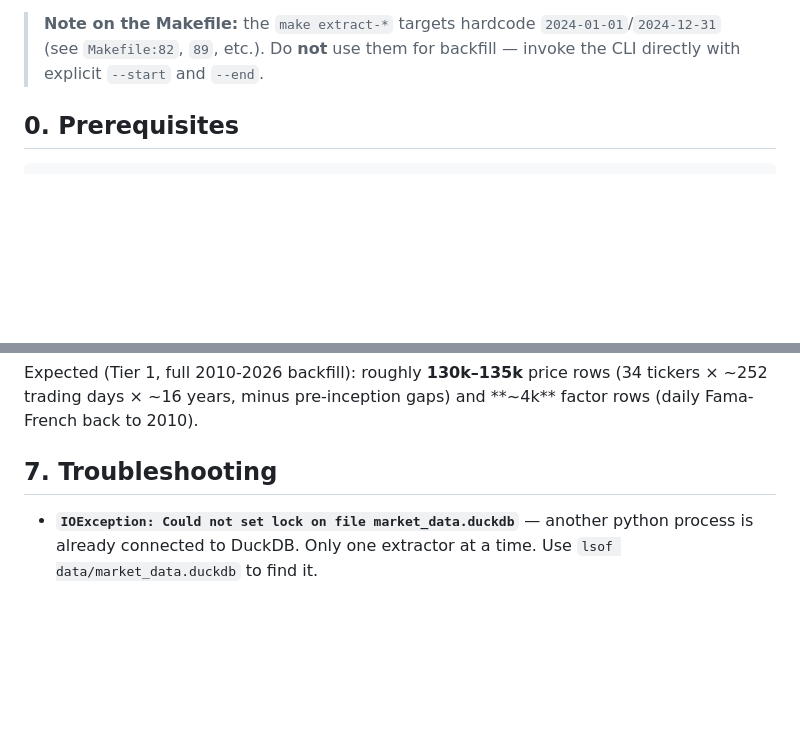
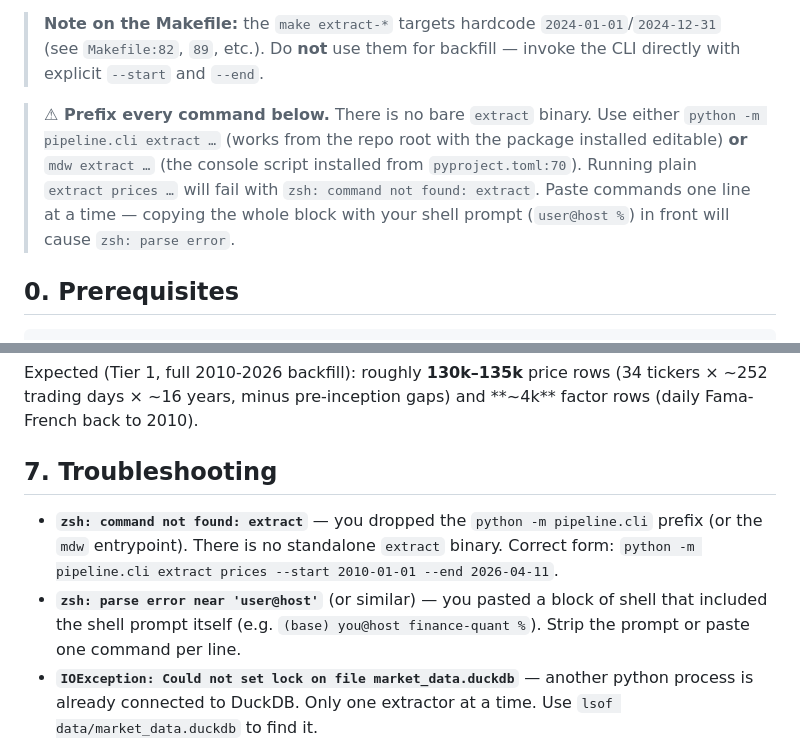
Before and after one commit to bsr-0/finance-quant, a Markdown page: HISTORICAL_BACKFILL.md, 2 parts joined by grey strips. GitHub-like rendering; blank space fills up the shorter version.

Commit message:
Clarify CLI prefix pitfalls in HISTORICAL_BACKFILL.md
Add a loud callout near the top that every command needs either
python -m pipeline.cli or the mdw console script as a prefix (plain
"extract ..." is not a binary), and troubleshooting entries for
"command not found: extract" and zsh parse errors from pasted shell
prompts.

https://claude.ai/code/session_019Hum2MfgLxd4CfG13dAhjY

```diff
--- a/HISTORICAL_BACKFILL.md
+++ b/HISTORICAL_BACKFILL.md
@@ -14,6 +14,14 @@ from **2010-01-01 to present** for the 34 tickers configured in
 > `2024-01-01`/`2024-12-31` (see `Makefile:82`, `89`, etc.). Do **not** use
 > them for backfill — invoke the CLI directly with explicit `--start` and
 > `--end`.
+
+> **⚠ Prefix every command below.** There is no bare `extract` binary. Use
+> either `python -m pipeline.cli extract …` (works from the repo root with
+> the package installed editable) **or** `mdw extract …` (the console
+> script installed from `pyproject.toml:70`). Running plain
+> `extract prices …` will fail with `zsh: command not found: extract`.
+> Paste commands one line at a time — copying the whole block with your
+> shell prompt (`user@host %`) in front will cause `zsh: parse error`.
 
 ## 0. Prerequisites
 
@@ -162,6 +170,14 @@ gaps) and **~4k** factor rows (daily Fama-French back to 2010).
 
 ## 7. Troubleshooting
 
+- **`zsh: command not found: extract`** — you dropped the
+  `python -m pipeline.cli` prefix (or the `mdw` entrypoint). There is no
+  standalone `extract` binary. Correct form:
+  `python -m pipeline.cli extract prices --start 2010-01-01 --end 2026-04-11`.
+- **`zsh: parse error near 'user@host'`** (or similar) — you pasted a
+  block of shell that included the shell prompt itself (e.g.
+  `(base) you@host finance-quant %`). Strip the prompt or paste one
+  command per line.
 - **`IOException: Could not set lock on file market_data.duckdb`** —
   another python process is already connected to DuckDB. Only one
   extractor at a time. Use `lsof data/market_data.duckdb` to find it.
```
